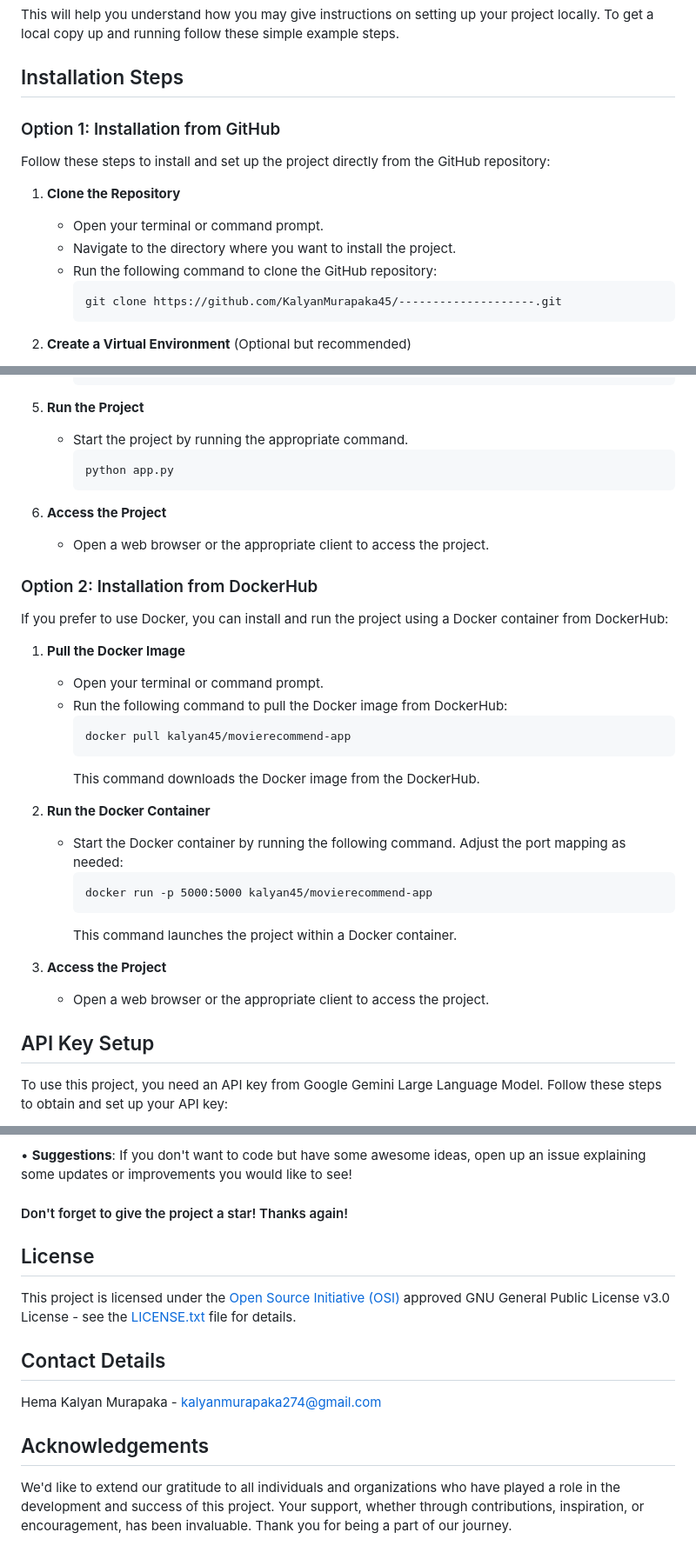
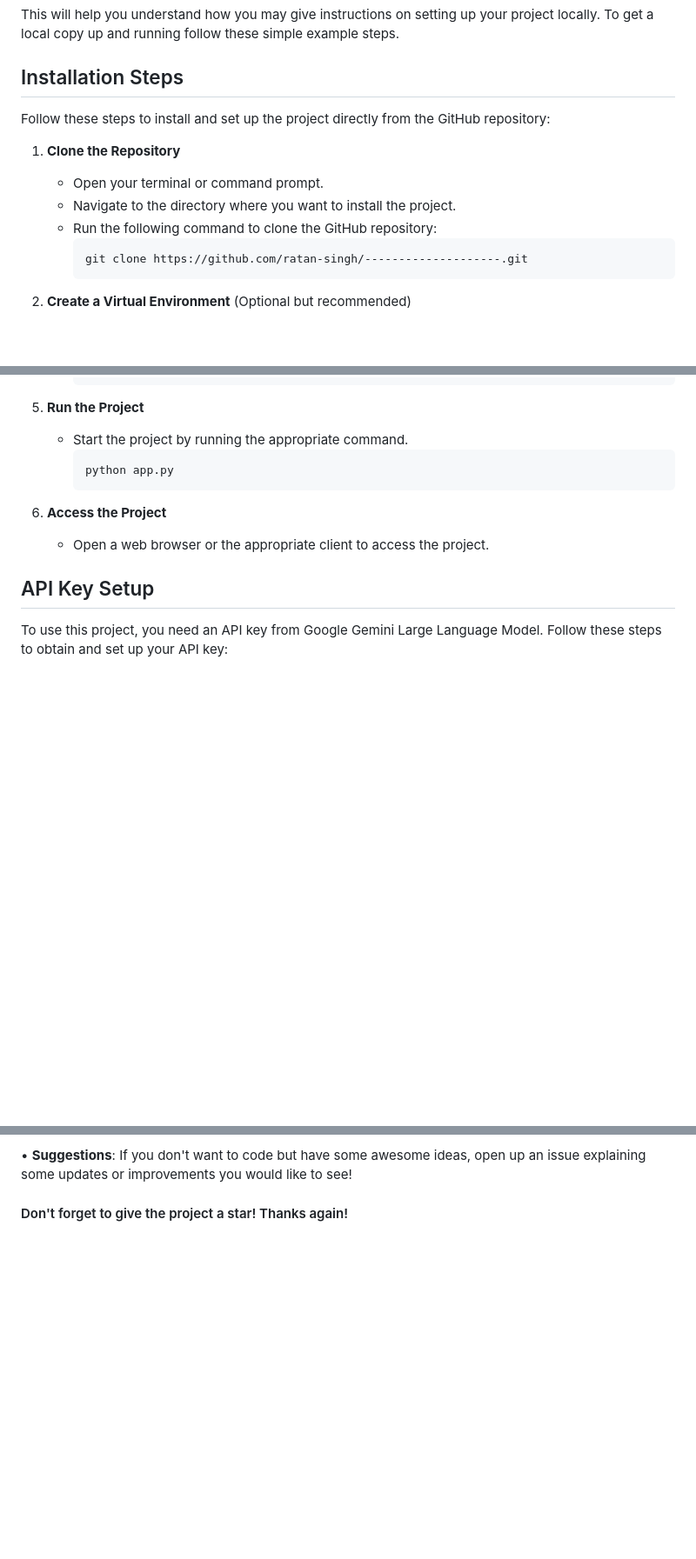
Before and after one commit to ratan-singh/Healthcare-Image-Intelligence-System, a Markdown page: README.md, 3 parts joined by grey strips. Shown at 87% size. Drawn GitHub-style; blank space fills up the shorter version.

````diff
--- a/README.md
+++ b/README.md
@@ -14,8 +14,6 @@ To get a local copy up and running follow these simple example steps.
 
 ## Installation Steps
 
-### Option 1: Installation from GitHub
-
 Follow these steps to install and set up the project directly from the GitHub repository:
 
 1. **Clone the Repository**
@@ -23,7 +21,7 @@ Follow these steps to install and set up the project directly from the GitHub re
    - Navigate to the directory where you want to install the project.
    - Run the following command to clone the GitHub repository:
      ```
-     git clone https://github.com/KalyanMurapaka45/--------------------.git
+     git clone https://github.com/ratan-singh/--------------------.git
      ```
 
 2. **Create a Virtual Environment** (Optional but recommended)
@@ -55,28 +53,6 @@ Follow these steps to install and set up the project directly from the GitHub re
      ```
 
 6. **Access the Project**
-   - Open a web browser or the appropriate client to access the project.<br>
-
-### Option 2: Installation from DockerHub
-
-If you prefer to use Docker, you can install and run the project using a Docker container from DockerHub:
-
-1. **Pull the Docker Image**
-   - Open your terminal or command prompt.
-   - Run the following command to pull the Docker image from DockerHub:
-     ```
-     docker pull kalyan45/movierecommend-app
-     ```
-     This command downloads the Docker image from the DockerHub.
-
-2. **Run the Docker Container**
-   - Start the Docker container by running the following command. Adjust the port mapping as needed:
-     ```
-     docker run -p 5000:5000 kalyan45/movierecommend-app
-     ```
-     This command launches the project within a Docker container.
-
-3. **Access the Project**
    - Open a web browser or the appropriate client to access the project.<br>
 
 
@@ -115,17 +91,3 @@ Contributions are what make the open-source community such an amazing place to l
 • **Suggestions**: If you don't want to code but have some awesome ideas, open up an issue explaining some updates or improvements you would like to see!
 
 #### Don't forget to give the project a star! Thanks again!
-
-## License
-
-This project is licensed under the [Open Source Initiative (OSI)](https://opensource.org/) approved GNU General Public License v3.0 License - see the [LICENSE.txt](LICENSE.txt) file for details.<br>
-
-
-## Contact Details
-
-Hema Kalyan Murapaka - [kalyanmurapaka274@gmail.com](kalyanmurapaka274@gmail.com)<br>
-
-
-## Acknowledgements
-
-We'd like to extend our gratitude to all individuals and organizations who have played a role in the development and success of this project. Your support, whether through contributions, inspiration, or encouragement, has been invaluable. Thank you for being a part of our journey.
````
